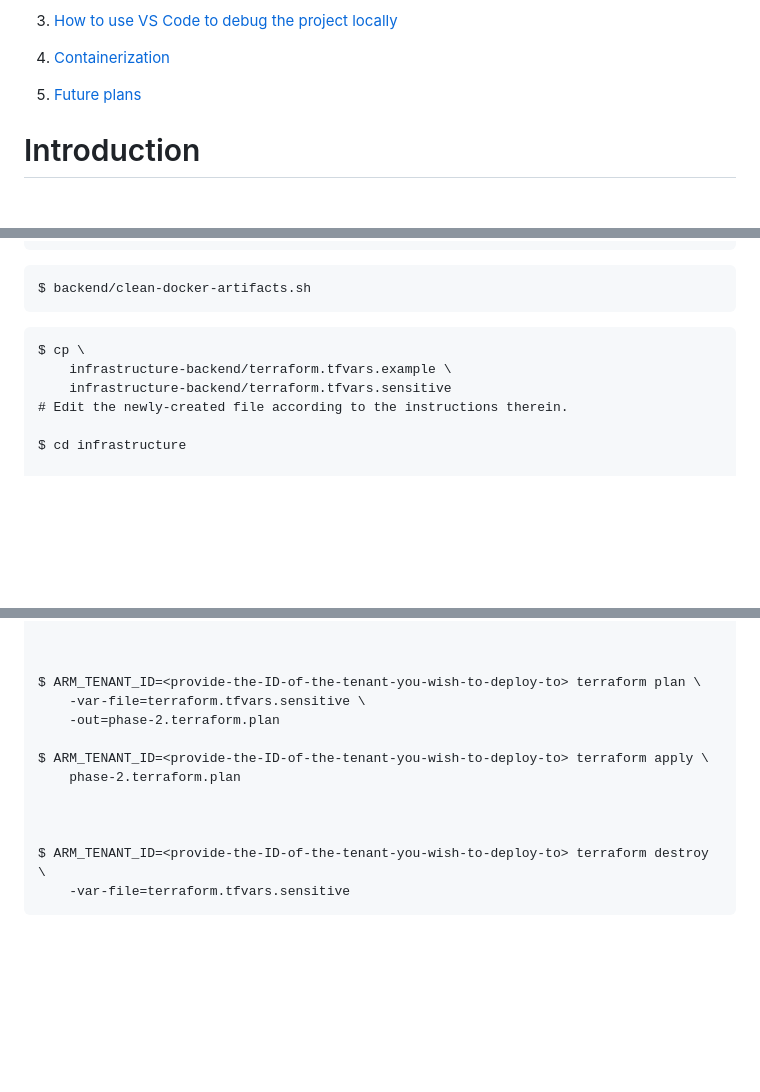
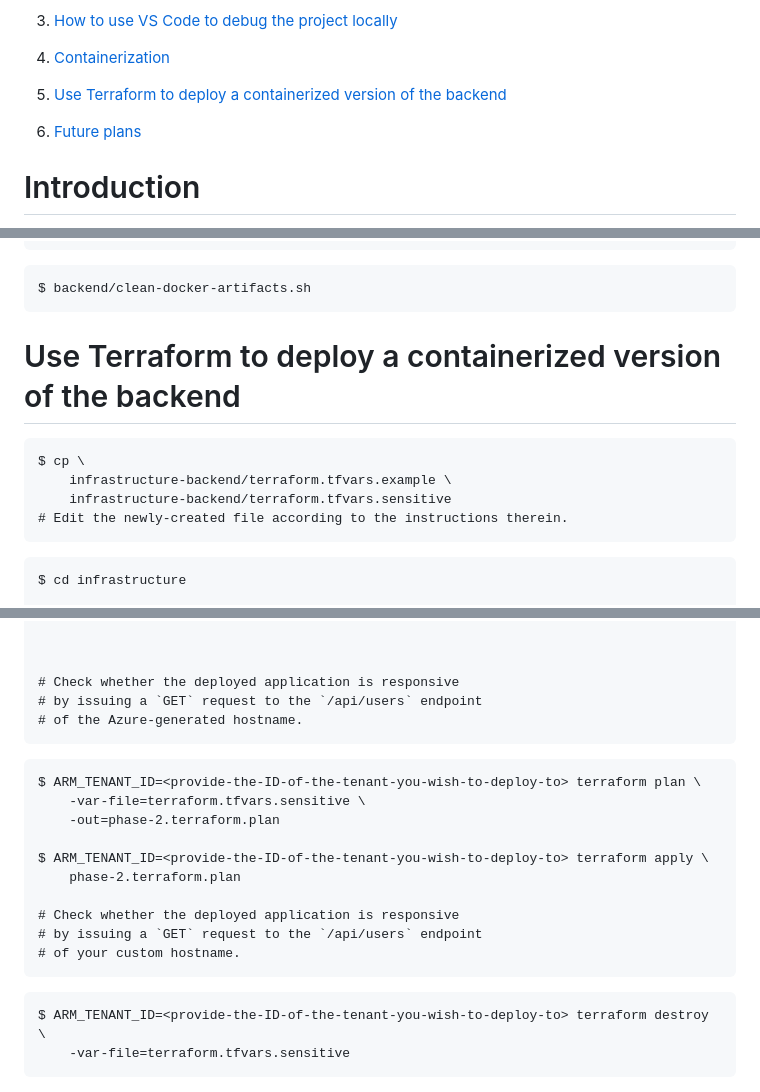
Before and after one commit to kaloyan-marinov/vocab-treasury, a Markdown page: README.md, 3 parts joined by grey strips. GitHub-like rendering; blank space fills up the shorter version.

Commit message:
73: add a separate section to `README.md`

````diff
--- a/README.md
+++ b/README.md
@@ -16,7 +16,9 @@ The rest of this repository's documentation is organized as follows.
 
 4. [Containerization](#containerization)
 
-5. [Future plans](#future-plans)
+5. [Use Terraform to deploy a containerized version of the backend](#use-terraform-to-deploy-a-containerized-version-of-the-backend)
+
+6. [Future plans](#future-plans)
 
 # Introduction
 
@@ -725,12 +727,16 @@ $ MYSQL_HOST='vocab-treasury-database-server' \
 $ backend/clean-docker-artifacts.sh
 ```
 
+# Use Terraform to deploy a containerized version of the backend
+
 ```
 $ cp \
     infrastructure-backend/terraform.tfvars.example \
     infrastructure-backend/terraform.tfvars.sensitive
 # Edit the newly-created file according to the instructions therein.
+```
 
+```
 $ cd infrastructure
 
 # Follow the instructions on
@@ -789,6 +799,12 @@ $ mycli \
 
 
 
+# Check whether the deployed application is responsive
+# by issuing a `GET` request to the `/api/users` endpoint
+# of the Azure-generated hostname.
+```
+
+```
 $ ARM_TENANT_ID=<provide-the-ID-of-the-tenant-you-wish-to-deploy-to> terraform plan \
     -var-file=terraform.tfvars.sensitive \
     -out=phase-2.terraform.plan
@@ -796,8 +812,12 @@ $ ARM_TENANT_ID=<provide-the-ID-of-the-tenant-you-wish-to-deploy-to> terraform p
 $ ARM_TENANT_ID=<provide-the-ID-of-the-tenant-you-wish-to-deploy-to> terraform apply \
     phase-2.terraform.plan
 
+# Check whether the deployed application is responsive
+# by issuing a `GET` request to the `/api/users` endpoint
+# of your custom hostname.
+```
 
-
+```
 $ ARM_TENANT_ID=<provide-the-ID-of-the-tenant-you-wish-to-deploy-to> terraform destroy \
     -var-file=terraform.tfvars.sensitive
 ```
````
Also changed, not shown: other parts of README.md (+6 -2 lines).
